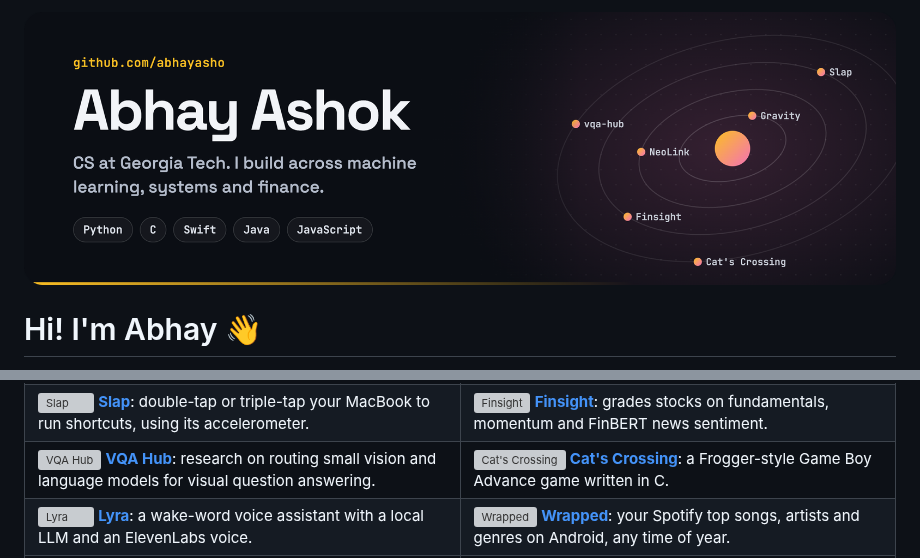
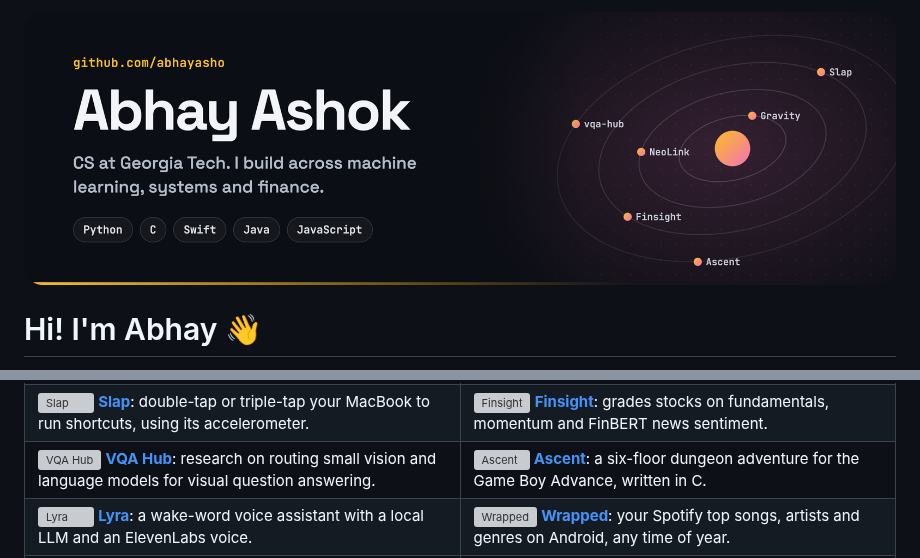
Before and after one commit to abhayasho/abhayasho, a Markdown page: README.md, 2 parts joined by grey strips. GitHub-like rendering; pictures changed too: assets/banner.png; grey boxes are pictures that could not be loaded.

Commit message:
Feature Ascent in place of Cat's Crossing on profile

```diff
--- a/README.md
+++ b/README.md
@@ -47,8 +47,8 @@ I'm a Computer Science student at **Georgia Tech** exploring the intersection of
       <b><a href="https://github.com/abhayasho/vqa-hub">VQA Hub</a></b>: research on routing small vision and language models for visual question answering.
     </td>
     <td width="50%" valign="top">
-      <a href="https://github.com/abhayasho/Cats-Crossing"><img src="https://raw.githubusercontent.com/abhayasho/Cats-Crossing/main/assets/banner.png" alt="Cat's Crossing"></a>
-      <b><a href="https://github.com/abhayasho/Cats-Crossing">Cat's Crossing</a></b>: a Frogger-style Game Boy Advance game written in C.
+      <a href="https://github.com/abhayasho/AscentGBA"><img src="https://raw.githubusercontent.com/abhayasho/AscentGBA/M01/docs/images/banner.png" alt="Ascent"></a>
+      <b><a href="https://github.com/abhayasho/AscentGBA">Ascent</a></b>: a six-floor dungeon adventure for the Game Boy Advance, written in C.
     </td>
   </tr>
   <tr>
```
